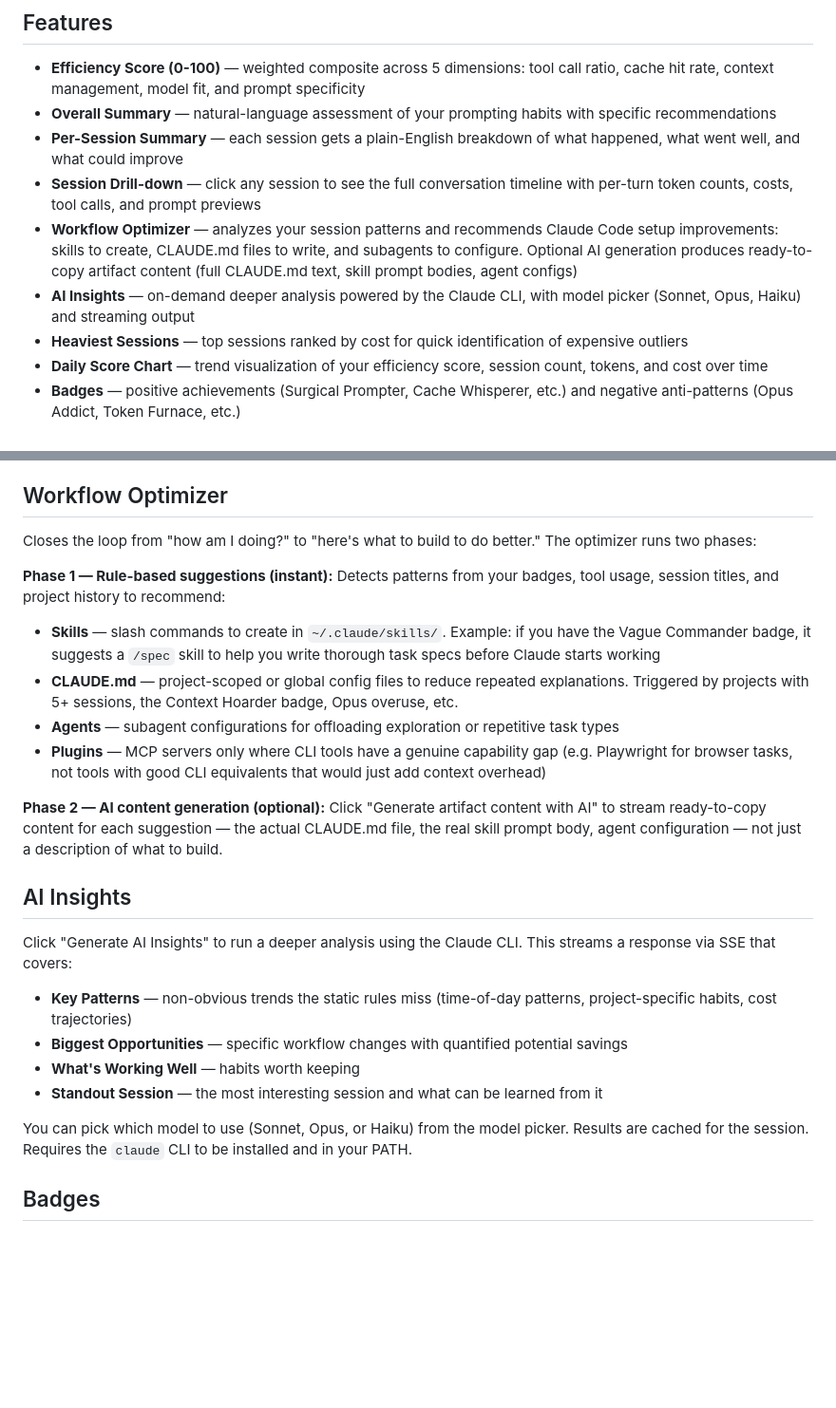
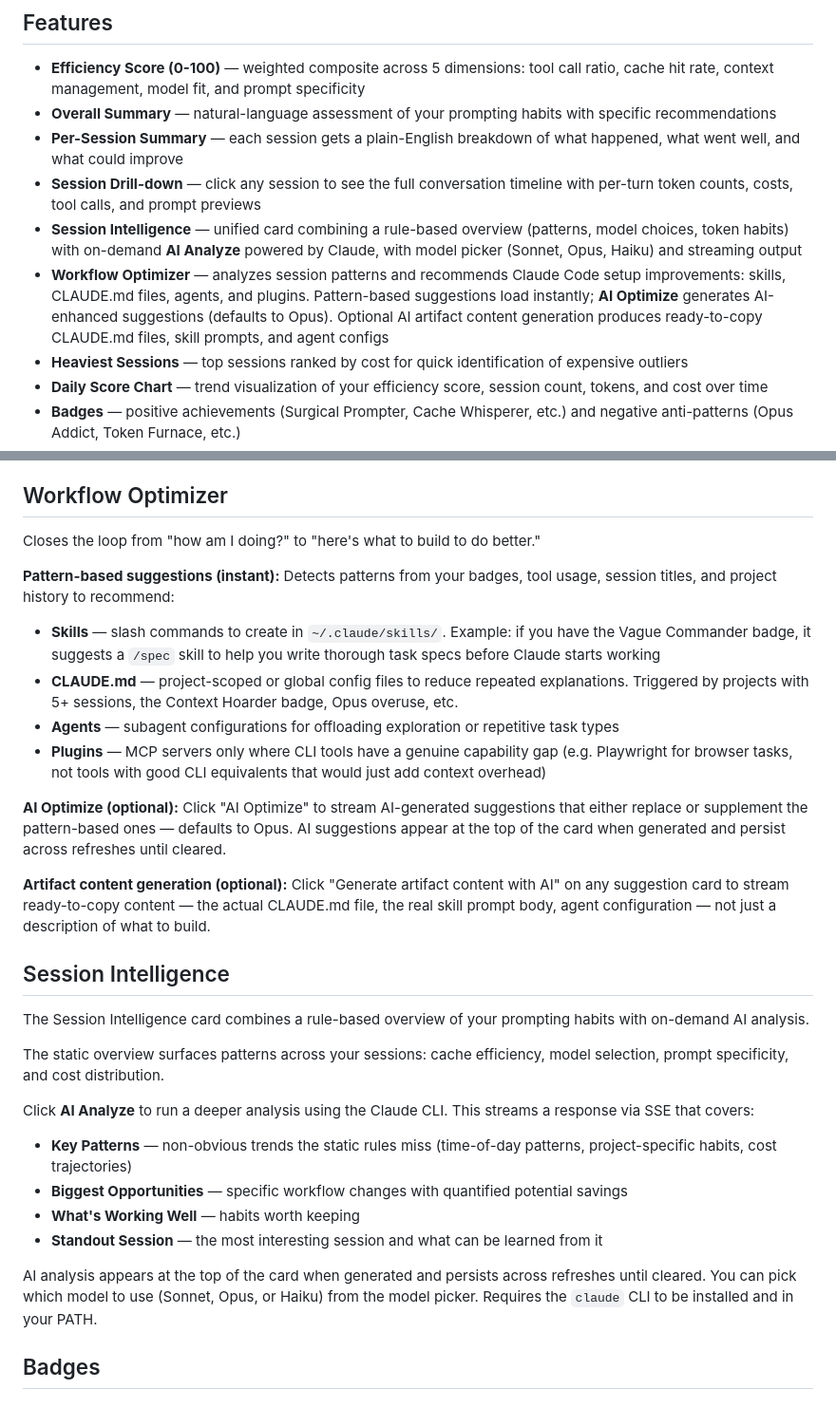
Before and after one commit to auaustria/claude-session-insights, a Markdown page: README.md, 2 parts joined by grey strips. Shown at 95% size. Drawn GitHub-style; blank space fills up the shorter version.

Commit message:
Update README to reflect Session Intelligence and Workflow Optimizer redesign
- Rename AI Insights section to Session Intelligence
- Document AI Analyze button and persistent AI results behavior
- Update Workflow Optimizer: add AI Optimize, artifact generation as distinct steps
- Remove Phase 1/Phase 2 framing in favor of clearer separate descriptions

Co-Authored-By: Claude Sonnet 4.6 <noreply@anthropic.com>

```diff
--- a/README.md
+++ b/README.md
@@ -10,8 +10,8 @@ Think "Spotify Wrapped" for your Claude Code usage — scores, summaries, badges
 - **Overall Summary** — natural-language assessment of your prompting habits with specific recommendations
 - **Per-Session Summary** — each session gets a plain-English breakdown of what happened, what went well, and what could improve
 - **Session Drill-down** — click any session to see the full conversation timeline with per-turn token counts, costs, tool calls, and prompt previews
-- **Workflow Optimizer** — analyzes your session patterns and recommends Claude Code setup improvements: skills to create, CLAUDE.md files to write, and subagents to configure. Optional AI generation produces ready-to-copy artifact content (full CLAUDE.md text, skill prompt bodies, agent configs)
-- **AI Insights** — on-demand deeper analysis powered by the Claude CLI, with model picker (Sonnet, Opus, Haiku) and streaming output
+- **Session Intelligence** — unified card combining a rule-based overview (patterns, model choices, token habits) with on-demand **AI Analyze** powered by Claude, with model picker (Sonnet, Opus, Haiku) and streaming output
+- **Workflow Optimizer** — analyzes session patterns and recommends Claude Code setup improvements: skills, CLAUDE.md files, agents, and plugins. Pattern-based suggestions load instantly; **AI Optimize** generates AI-enhanced suggestions (defaults to Opus). Optional AI artifact content generation produces ready-to-copy CLAUDE.md files, skill prompts, and agent configs
 - **Heaviest Sessions** — top sessions ranked by cost for quick identification of expensive outliers
 - **Daily Score Chart** — trend visualization of your efficiency score, session count, tokens, and cost over time
 - **Badges** — positive achievements (Surgical Prompter, Cache Whisperer, etc.) and negative anti-patterns (Opus Addict, Token Furnace, etc.)
@@ -79,27 +79,33 @@ The dashboard generates rule-based summaries at two levels:
 
 ## Workflow Optimizer
 
-Closes the loop from "how am I doing?" to "here's what to build to do better." The optimizer runs two phases:
+Closes the loop from "how am I doing?" to "here's what to build to do better."
 
-**Phase 1 — Rule-based suggestions (instant):** Detects patterns from your badges, tool usage, session titles, and project history to recommend:
+**Pattern-based suggestions (instant):** Detects patterns from your badges, tool usage, session titles, and project history to recommend:
 
 - **Skills** — slash commands to create in `~/.claude/skills/`. Example: if you have the Vague Commander badge, it suggests a `/spec` skill to help you write thorough task specs before Claude starts working
 - **CLAUDE.md** — project-scoped or global config files to reduce repeated explanations. Triggered by projects with 5+ sessions, the Context Hoarder badge, Opus overuse, etc.
 - **Agents** — subagent configurations for offloading exploration or repetitive task types
 - **Plugins** — MCP servers only where CLI tools have a genuine capability gap (e.g. Playwright for browser tasks, not tools with good CLI equivalents that would just add context overhead)
 
-**Phase 2 — AI content generation (optional):** Click "Generate artifact content with AI" to stream ready-to-copy content for each suggestion — the actual CLAUDE.md file, the real skill prompt body, agent configuration — not just a description of what to build.
+**AI Optimize (optional):** Click "AI Optimize" to stream AI-generated suggestions that either replace or supplement the pattern-based ones — defaults to Opus. AI suggestions appear at the top of the card when generated and persist across refreshes until cleared.
 
-## AI Insights
+**Artifact content generation (optional):** Click "Generate artifact content with AI" on any suggestion card to stream ready-to-copy content — the actual CLAUDE.md file, the real skill prompt body, agent configuration — not just a description of what to build.
 
-Click "Generate AI Insights" to run a deeper analysis using the Claude CLI. This streams a response via SSE that covers:
+## Session Intelligence
+
+The Session Intelligence card combines a rule-based overview of your prompting habits with on-demand AI analysis.
+
+The static overview surfaces patterns across your sessions: cache efficiency, model selection, prompt specificity, and cost distribution.
+
+Click **AI Analyze** to run a deeper analysis using the Claude CLI. This streams a response via SSE that covers:
 
 - **Key Patterns** — non-obvious trends the static rules miss (time-of-day patterns, project-specific habits, cost trajectories)
 - **Biggest Opportunities** — specific workflow changes with quantified potential savings
 - **What's Working Well** — habits worth keeping
 - **Standout Session** — the most interesting session and what can be learned from it
 
-You can pick which model to use (Sonnet, Opus, or Haiku) from the model picker. Results are cached for the session. Requires the `claude` CLI to be installed and in your PATH.
+AI analysis appears at the top of the card when generated and persists across refreshes until cleared. You can pick which model to use (Sonnet, Opus, or Haiku) from the model picker. Requires the `claude` CLI to be installed and in your PATH.
 
 ## Badges
 
```
